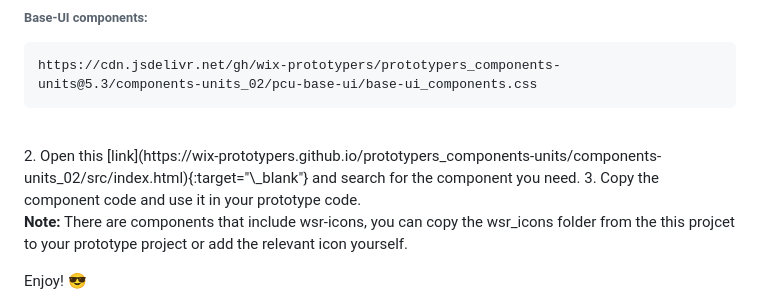
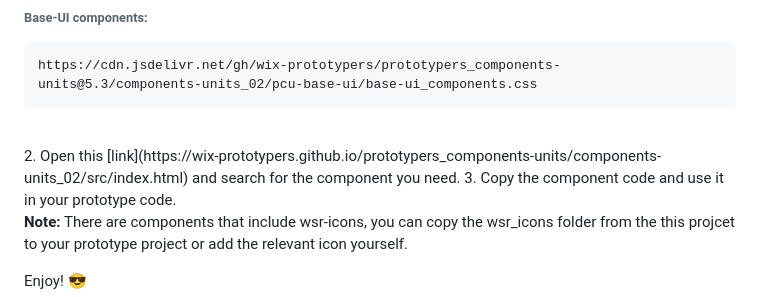
Before and after one commit to wix-prototypers/prototypers_components-units, a Markdown page: README.md, the part around the change. Rendered like a GitHub page.

````diff
--- a/README.md
+++ b/README.md
@@ -17,7 +17,7 @@ https://cdn.jsdelivr.net/gh/wix-prototypers/prototypers_components-units@5.3/com
 https://cdn.jsdelivr.net/gh/wix-prototypers/prototypers_components-units@5.3/components-units_02/pcu-base-ui/base-ui_components.css
 ```
 <br>
-2. Open this [link](https://wix-prototypers.github.io/prototypers_components-units/components-units_02/src/index.html){:target="\_blank"} and search for the component you need.
+2. Open this [link](https://wix-prototypers.github.io/prototypers_components-units/components-units_02/src/index.html) and search for the component you need.
 3. Copy the component code and use it in your prototype code.
 
 <b>Note:</b> There are components that include wsr-icons, you can copy the wsr_icons folder from the this projcet to your prototype project or add the relevant icon yourself.
````
